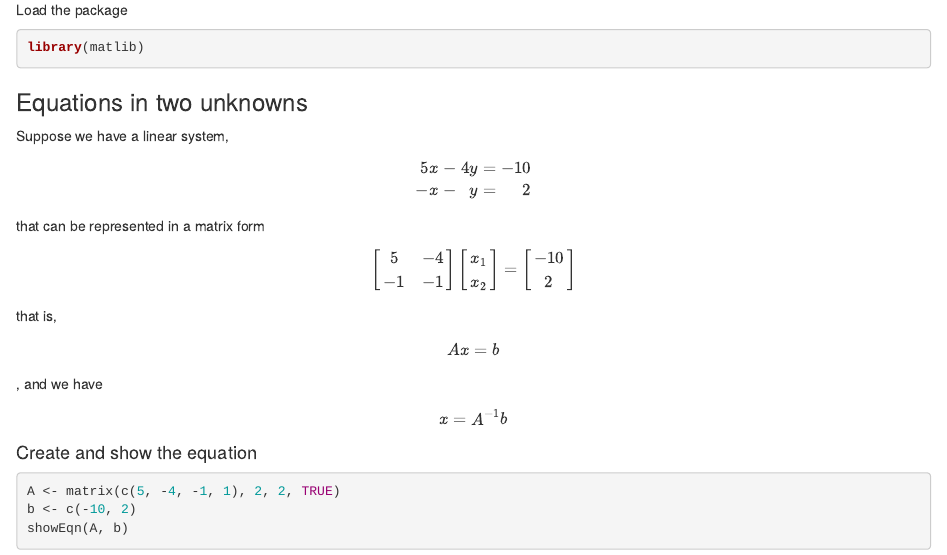
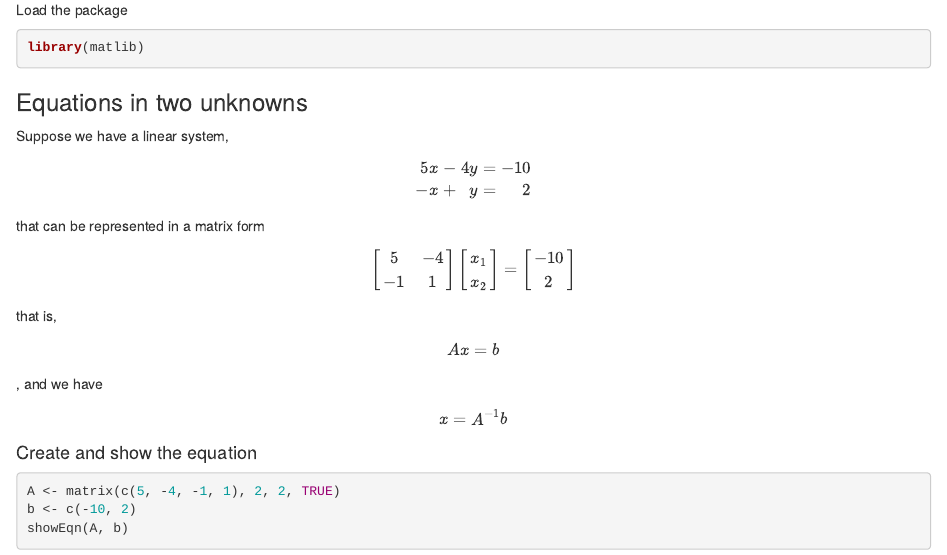
Before and after one commit to fathanick/Math-with-R, an R Markdown document (Linear Equations/Linear-equations.Rmd): the page in a window 1100 px wide, from 200 px down. The pictures show the output file Linear Equations/Linear-equations.html that the author committed with the source, opened offline.

Commit message:
Revised wrong matrix

```diff
--- a/Linear Equations/Linear-equations.Rmd
+++ b/Linear Equations/Linear-equations.Rmd
@@ -1,9 +1,9 @@
 ---
 title: "R Notebook"
 output:
-  pdf_document: default
   html_document:
     df_print: paged
+  pdf_document: default
 ---
 ### The required package
 To perform linear equations in R, we need to install a package called **matlib**.
@@ -33,7 +33,7 @@ that can be represented in a matrix form
 $$
 \begin{bmatrix}
 	5 & -4 \\
-  -1 & -1
+  -1 & 1
   \end{bmatrix}
     \begin{bmatrix}
 	  x_{1} \\
```
Also changed, not shown: Linear Equations/Linear-equations.html.
